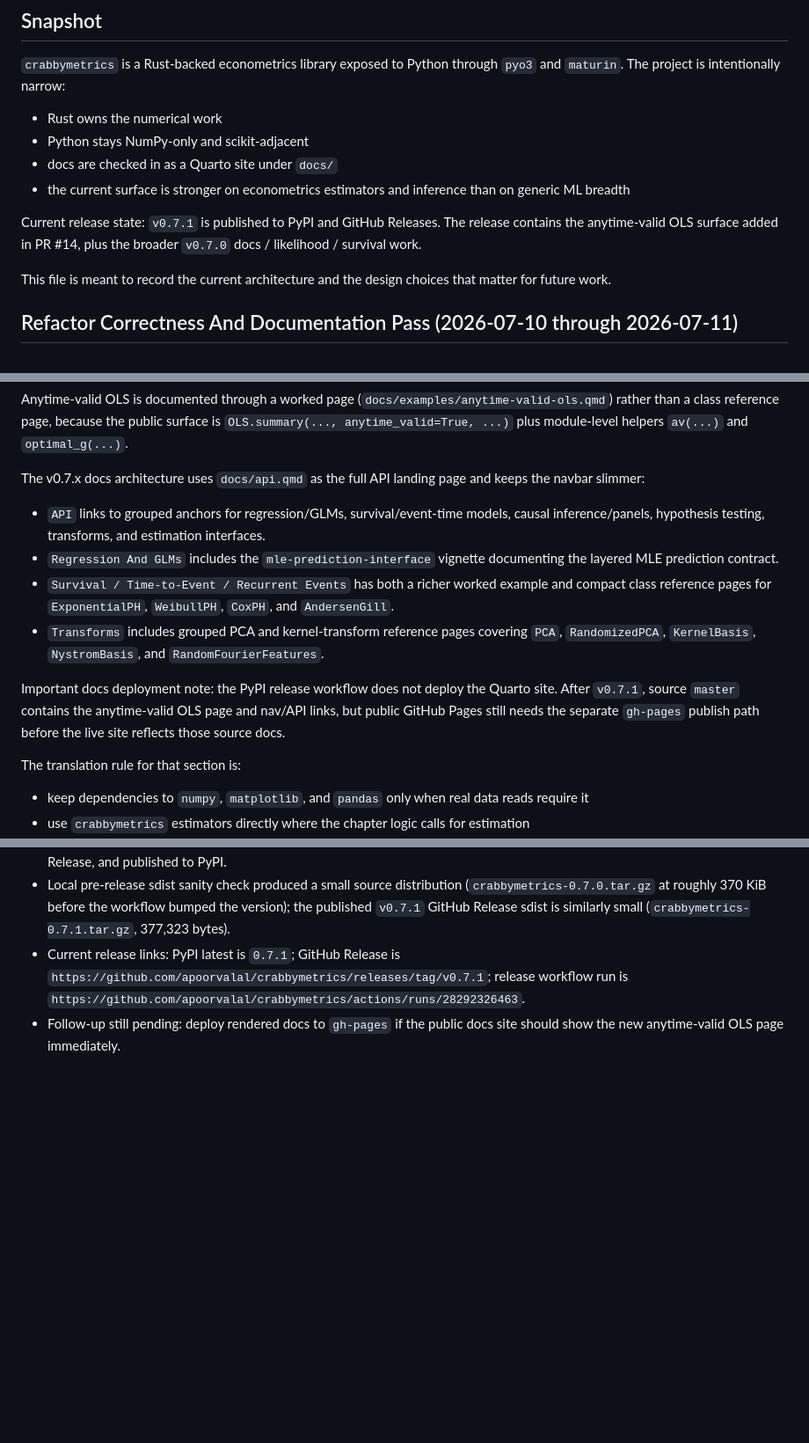
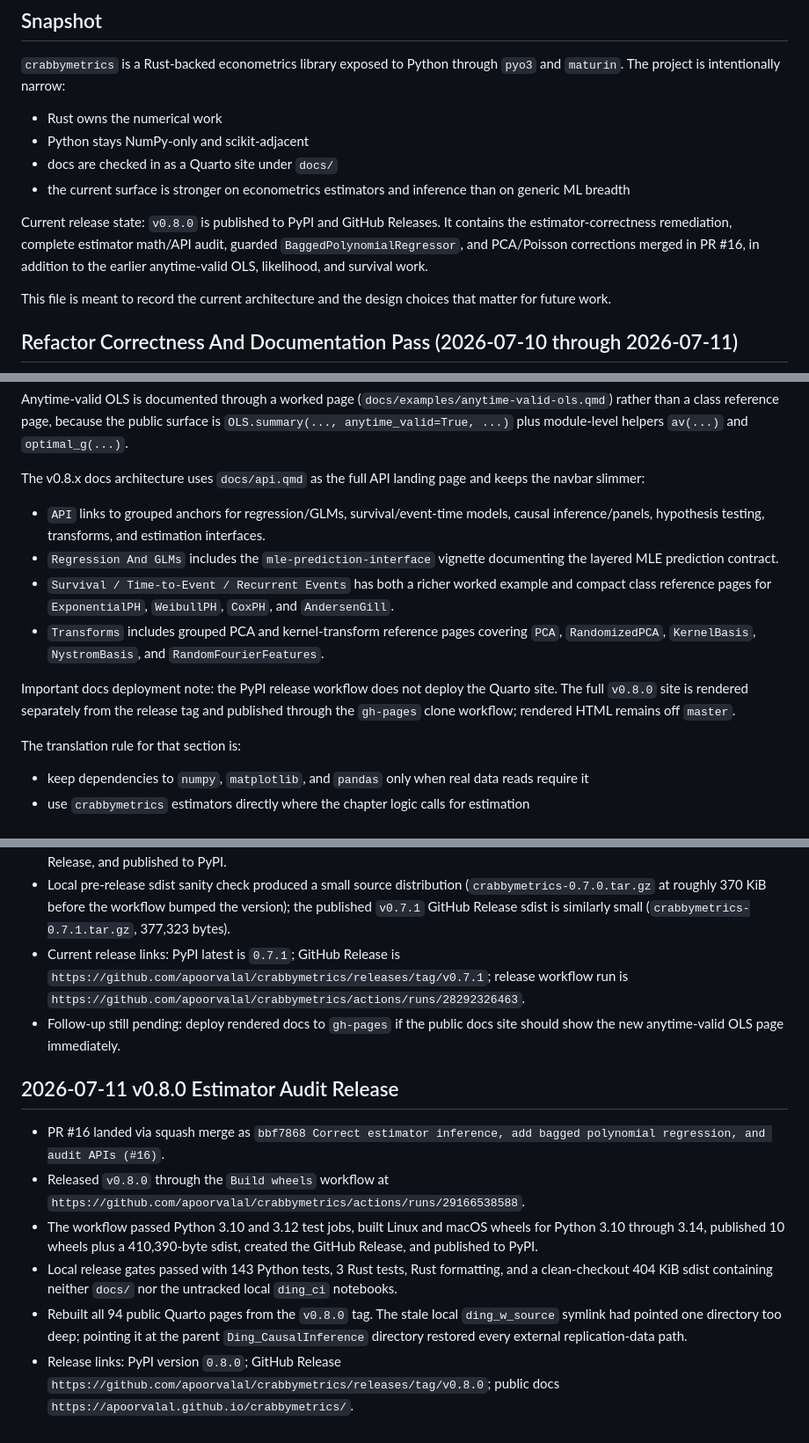
Before and after one commit to apoorvalal/crabbymetrics, a Markdown page: devlog.md, 3 parts joined by grey strips. Shown at 88% size. Drawn GitHub-style; blank space fills up the shorter version.

Commit message:
Record v0.8.0 release and docs rebuild

```diff
--- a/devlog.md
+++ b/devlog.md
@@ -9,7 +9,7 @@
 - docs are checked in as a Quarto site under `docs/`
 - the current surface is stronger on econometrics estimators and inference than on generic ML breadth
 
-Current release state: `v0.7.1` is published to PyPI and GitHub Releases. The release contains the anytime-valid OLS surface added in PR #14, plus the broader `v0.7.0` docs / likelihood / survival work.
+Current release state: `v0.8.0` is published to PyPI and GitHub Releases. It contains the estimator-correctness remediation, complete estimator math/API audit, guarded `BaggedPolynomialRegressor`, and PCA/Poisson corrections merged in PR #16, in addition to the earlier anytime-valid OLS, likelihood, and survival work.
 
 This file is meant to record the current architecture and the design choices that matter for future work.
 
@@ -198,14 +198,14 @@ For estimator docs, `ABCOLS` now has both a worked example page (`docs/examples/
 
 Anytime-valid OLS is documented through a worked page (`docs/examples/anytime-valid-ols.qmd`) rather than a class reference page, because the public surface is `OLS.summary(..., anytime_valid=True, ...)` plus module-level helpers `av(...)` and `optimal_g(...)`.
 
-The v0.7.x docs architecture uses `docs/api.qmd` as the full API landing page and keeps the navbar slimmer:
+The v0.8.x docs architecture uses `docs/api.qmd` as the full API landing page and keeps the navbar slimmer:
 
 - `API` links to grouped anchors for regression/GLMs, survival/event-time models, causal inference/panels, hypothesis testing, transforms, and estimation interfaces.
 - `Regression And GLMs` includes the `mle-prediction-interface` vignette documenting the layered MLE prediction contract.
 - `Survival / Time-to-Event / Recurrent Events` has both a richer worked example and compact class reference pages for `ExponentialPH`, `WeibullPH`, `CoxPH`, and `AndersenGill`.
 - `Transforms` includes grouped PCA and kernel-transform reference pages covering `PCA`, `RandomizedPCA`, `KernelBasis`, `NystromBasis`, and `RandomFourierFeatures`.
 
-Important docs deployment note: the PyPI release workflow does not deploy the Quarto site. After `v0.7.1`, source `master` contains the anytime-valid OLS page and nav/API links, but public GitHub Pages still needs the separate `gh-pages` publish path before the live site reflects those source docs.
+Important docs deployment note: the PyPI release workflow does not deploy the Quarto site. The full `v0.8.0` site is rendered separately from the release tag and published through the `gh-pages` clone workflow; rendered HTML remains off `master`.
 
 The translation rule for that section is:
 
@@ -594,3 +594,12 @@ That is the current state the next extension branch should assume.
 - Local pre-release sdist sanity check produced a small source distribution (`crabbymetrics-0.7.0.tar.gz` at roughly 370 KiB before the workflow bumped the version); the published `v0.7.1` GitHub Release sdist is similarly small (`crabbymetrics-0.7.1.tar.gz`, 377,323 bytes).
 - Current release links: PyPI latest is `0.7.1`; GitHub Release is `https://github.com/apoorvalal/crabbymetrics/releases/tag/v0.7.1`; release workflow run is `https://github.com/apoorvalal/crabbymetrics/actions/runs/28292326463`.
 - Follow-up still pending: deploy rendered docs to `gh-pages` if the public docs site should show the new anytime-valid OLS page immediately.
+
+## 2026-07-11 v0.8.0 Estimator Audit Release
+
+- PR #16 landed via squash merge as `bbf7868 Correct estimator inference, add bagged polynomial regression, and audit APIs (#16)`.
+- Released `v0.8.0` through the `Build wheels` workflow at `https://github.com/apoorvalal/crabbymetrics/actions/runs/29166538588`.
+- The workflow passed Python 3.10 and 3.12 test jobs, built Linux and macOS wheels for Python 3.10 through 3.14, published 10 wheels plus a 410,390-byte sdist, created the GitHub Release, and published to PyPI.
+- Local release gates passed with 143 Python tests, 3 Rust tests, Rust formatting, and a clean-checkout 404 KiB sdist containing neither `docs/` nor the untracked local `ding_ci` notebooks.
+- Rebuilt all 94 public Quarto pages from the `v0.8.0` tag. The stale local `ding_w_source` symlink had pointed one directory too deep; pointing it at the parent `Ding_CausalInference` directory restored every external replication-data path.
+- Release links: PyPI version `0.8.0`; GitHub Release `https://github.com/apoorvalal/crabbymetrics/releases/tag/v0.8.0`; public docs `https://apoorvalal.github.io/crabbymetrics/`.
```
Also changed, not shown: other parts of devlog.md (+3 -3 lines), devspec.md (+5 -3 lines).
